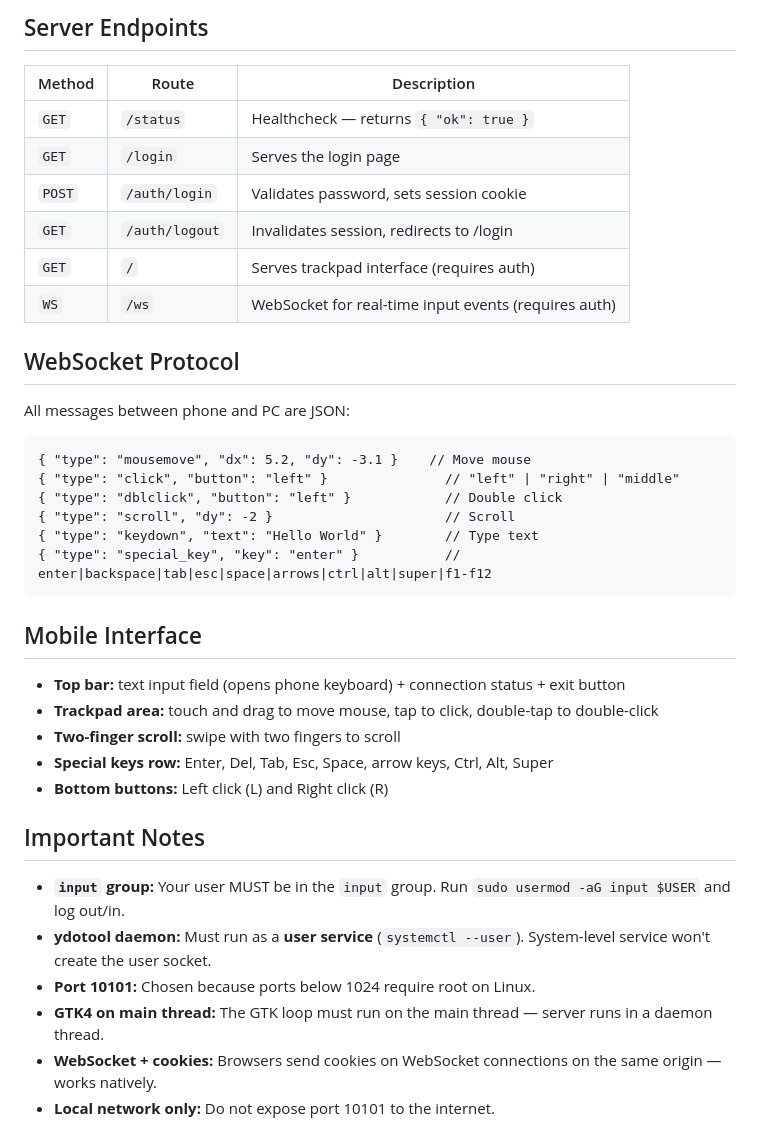
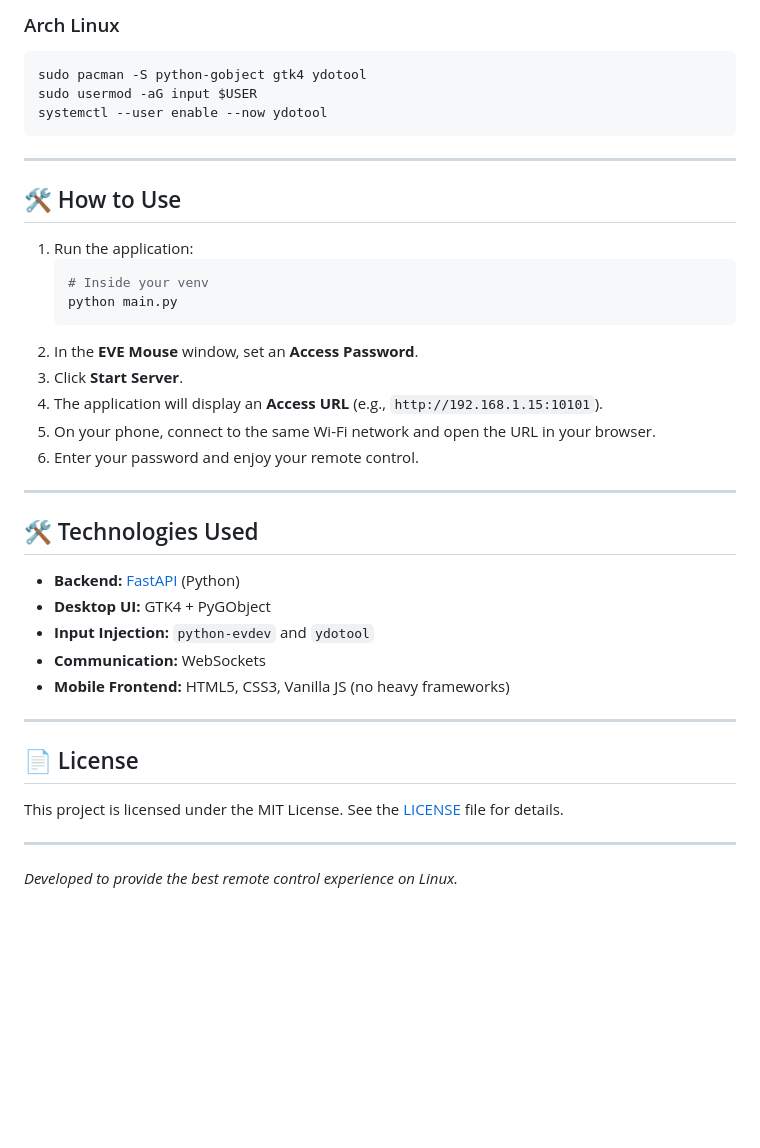
Before and after one commit to vanppsa/EVE-Mouse, a Markdown page: README.md, the part around one of its changes. GitHub-like rendering; blank space fills up the shorter version.

````diff
--- a/README.md
+++ b/README.md
@@ -140,42 +70,42 @@ Or search for **EVE Mouse** in the GNOME application menu.
 ```
 
-## Server Endpoints
-
-| Method | Route | Description |
-|---|---|---|
-| `GET` | `/status` | Healthcheck — returns `{ "ok": true }` |
-| `GET` | `/login` | Serves the login page |
-| `POST` | `/auth/login` | Validates password, sets session cookie |
-| `GET` | `/auth/logout` | Invalidates session, redirects to /login |
-| `GET` | `/` | Serves trackpad interface (requires auth) |
-| `WS` | `/ws` | WebSocket for real-time input events (requires auth) |
-
-## WebSocket Protocol
-
-All messages between phone and PC are JSON:
-
-```
-{ "type": "mousemove", "dx": 5.2, "dy": -3.1 }    // Move mouse
-{ "type": "click", "button": "left" }               // "left" | "right" | "middle"
-{ "type": "dblclick", "button": "left" }            // Double click
-{ "type": "scroll", "dy": -2 }                      // Scroll
-{ "type": "keydown", "text": "Hello World" }        // Type text
-{ "type": "special_key", "key": "enter" }           // enter|backspace|tab|esc|space|arrows|ctrl|alt|super|f1-f12
+### Arch Linux
+```bash
+sudo pacman -S python-gobject gtk4 ydotool
+sudo usermod -aG input $USER
+systemctl --user enable --now ydotool
 ```
 
-## Mobile Interface
+---
 
-- **Top bar:** text input field (opens phone keyboard) + connection status + exit button
-- **Trackpad area:** touch and drag to move mouse, tap to click, double-tap to double-click
-- **Two-finger scroll:** swipe with two fingers to scroll
-- **Special keys row:** Enter, Del, Tab, Esc, Space, arrow keys, Ctrl, Alt, Super
-- **Bottom buttons:** Left click (L) and Right click (R)
+## 🛠️ How to Use
 
-## Important Notes
+1.  Run the application:
+    ```bash
+    # Inside your venv
+    python main.py
+    ```
+2.  In the **EVE Mouse** window, set an **Access Password**.
+3.  Click **Start Server**.
+4.  The application will display an **Access URL** (e.g., `http://192.168.1.15:10101`).
+5.  On your phone, connect to the same Wi-Fi network and open the URL in your browser.
+6.  Enter your password and enjoy your remote control.
 
-- **`input` group:** Your user MUST be in the `input` group. Run `sudo usermod -aG input $USER` and log out/in.
-- **ydotool daemon:** Must run as a **user service** (`systemctl --user`). System-level service won't create the user socket.
-- **Port 10101:** Chosen because ports below 1024 require root on Linux.
-- **GTK4 on main thread:** The GTK loop must run on the main thread — server runs in a daemon thread.
-- **WebSocket + cookies:** Browsers send cookies on WebSocket connections on the same origin — works natively.
-- **Local network only:** Do not expose port 10101 to the internet.
+---
+
+## 🛠️ Technologies Used
+
+*   **Backend:** [FastAPI](https://fastapi.tiangolo.com/) (Python)
+*   **Desktop UI:** GTK4 + PyGObject
+*   **Input Injection:** `python-evdev` and `ydotool`
+*   **Communication:** WebSockets
+*   **Mobile Frontend:** HTML5, CSS3, Vanilla JS (no heavy frameworks)
+
+---
+
+## 📄 License
+
+This project is licensed under the MIT License. See the [LICENSE](LICENSE) file for details.
+
+---
+*Developed to provide the best remote control experience on Linux.*
````
Also changed, not shown: other parts of README.md (+44 -114 lines).
